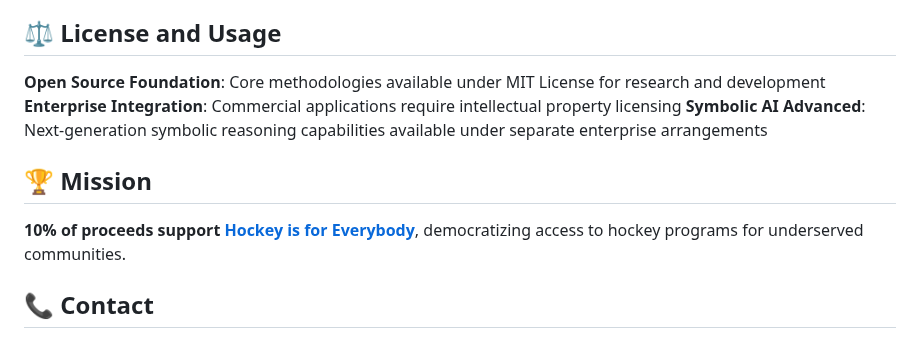
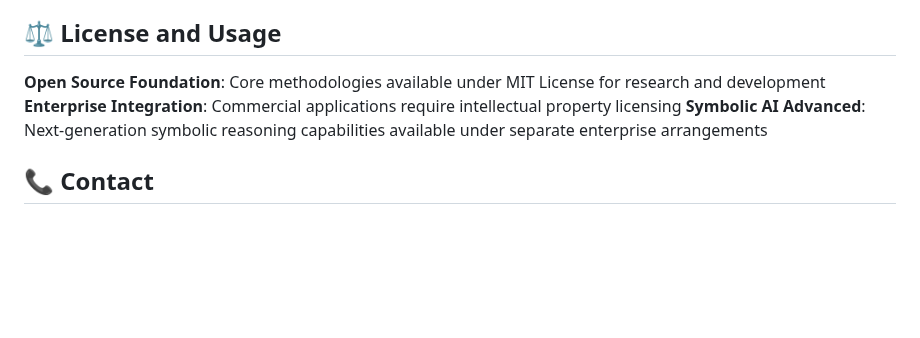
Before and after one commit to Feirbrand/forgeos-public, a Markdown page: whitepapers/README.md, the part around one of its changes. Drawn GitHub-style; blank space fills up the shorter version.

Commit message:
Update whitepapers/README.md with corrections and clarifications

```diff
--- a/whitepapers/README.md
+++ b/whitepapers/README.md
@@ -141,10 +137,6 @@ These papers apply proven methodologies from **elite athletic performance** to A
 **Enterprise Integration**: Commercial applications require intellectual property licensing
 **Symbolic AI Advanced**: Next-generation symbolic reasoning capabilities available under separate enterprise arrangements
 
-## 🏆 Mission
-
-**10% of proceeds support [Hockey is for Everybody](https://hockeyisforeveryone.org)**, democratizing access to hockey programs for underserved communities.
-
 ## 📞 Contact
 
 **ValorGrid Solutions**
```
Also changed, not shown: other parts of whitepapers/README.md (+0 -4 lines).
